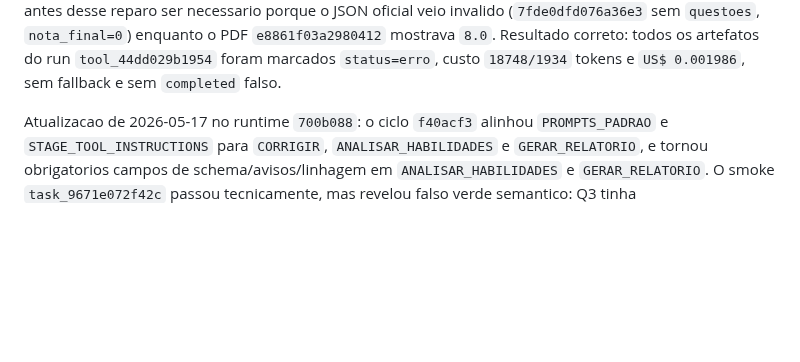
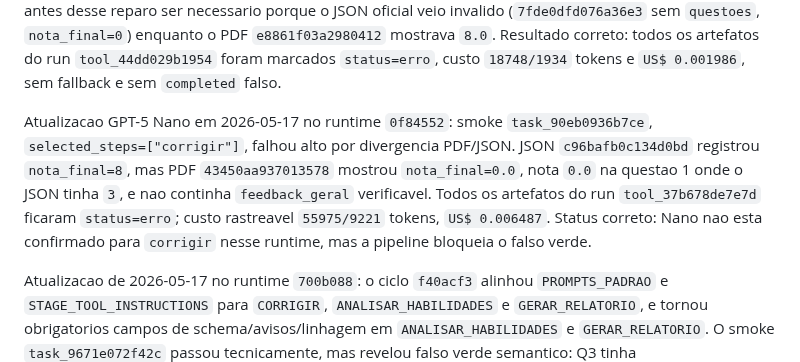
Before and after one commit to OttoBoop/IA_Educacao_V2, a Markdown page: docs/plano_pipeline/09_progresso_longo_prazo.md, the part around the change. Drawn GitHub-style; blank space fills up the shorter version.

Commit message:
docs: record nano correction smoke

```diff
--- a/docs/plano_pipeline/09_progresso_longo_prazo.md
+++ b/docs/plano_pipeline/09_progresso_longo_prazo.md
@@ -105,6 +105,15 @@ oficial veio invalido (`7fde0dfd076a36e3` sem `questoes`, `nota_final=0`)
 enquanto o PDF `e8861f03a2980412` mostrava `8.0`. Resultado correto: todos os
 artefatos do run `tool_44dd029b1954` foram marcados `status=erro`, custo
 `18748/1934` tokens e `US$ 0.001986`, sem fallback e sem `completed` falso.
+
+Atualizacao GPT-5 Nano em 2026-05-17 no runtime `0f84552`: smoke
+`task_90eb0936b7ce`, `selected_steps=["corrigir"]`, falhou alto por divergencia
+PDF/JSON. JSON `c96bafb0c134d0bd` registrou `nota_final=8`, mas PDF
+`43450aa937013578` mostrou `nota_final=0.0`, nota `0.0` na questao 1 onde o
+JSON tinha `3`, e nao continha `feedback_geral` verificavel. Todos os artefatos
+do run `tool_37b678de7e7d` ficaram `status=erro`; custo rastreavel
+`55975/9221` tokens, `US$ 0.006487`. Status correto: Nano nao esta confirmado
+para `corrigir` nesse runtime, mas a pipeline bloqueia o falso verde.
 
 Atualizacao de 2026-05-17 no runtime `700b088`: o ciclo `f40acf3` alinhou
 `PROMPTS_PADRAO` e `STAGE_TOOL_INSTRUCTIONS` para `CORRIGIR`,
```
Also changed, not shown: docs/plano_pipeline/12_matriz_provider_fase.md (+8 -1 lines), docs/plano_pipeline/14_auditoria_mestre_pipeline_custos_providers.md (+6 -2 lines).
